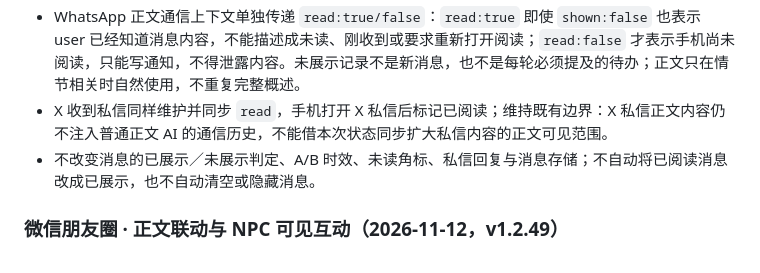
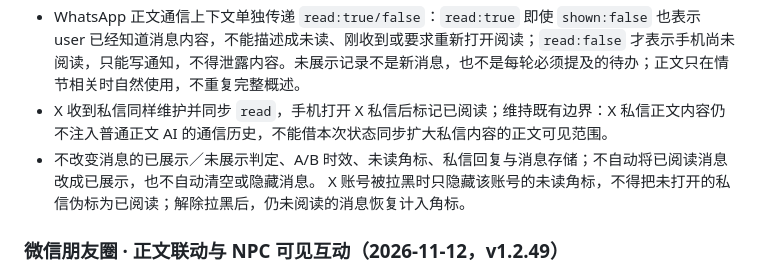
Before and after one commit to ppisa386-png/pocket-phone, a Markdown page: REQUIREMENTS.md, the part around the change. Drawn GitHub-style.

Commit message:
Specify X block behavior preserves unread messages as unread

```diff
--- a/REQUIREMENTS.md
+++ b/REQUIREMENTS.md
@@ -3,7 +3,7 @@
 - `commContext` 侧车同步保存 WhatsApp／X 收到私信的 `read` 镜像，原消息记录的 `read` 是权威来源。读取消息只更新阅读状态，不自动修改 `shown`；正文实际展示内容仍由 `durian-message-shown` 决定。读、展示、分类和时效字段互不覆盖，记录删除及剧情回退沿用原日记机制。
 - WhatsApp 正文通信上下文单独传递 `read:true/false`：`read:true` 即使 `shown:false` 也表示 user 已经知道消息内容，不能描述成未读、刚收到或要求重新打开阅读；`read:false` 才表示手机尚未阅读，只能写通知，不得泄露内容。未展示记录不是新消息，也不是每轮必须提及的待办；正文只在情节相关时自然使用，不重复完整概述。
 - X 收到私信同样维护并同步 `read`，手机打开 X 私信后标记已阅读；维持既有边界：X 私信正文内容仍不注入普通正文 AI 的通信历史，不能借本次状态同步扩大私信内容的正文可见范围。
-- 不改变消息的已展示／未展示判定、A/B 时效、未读角标、私信回复与消息存储；不自动将已阅读消息改成已展示，也不自动清空或隐藏消息。
+- 不改变消息的已展示／未展示判定、A/B 时效、未读角标、私信回复与消息存储；不自动将已阅读消息改成已展示，也不自动清空或隐藏消息。 X 账号被拉黑时只隐藏该账号的未读角标，不得把未打开的私信伪标为已阅读；解除拉黑后，仍未阅读的消息恢复计入角标。
 
 ### 微信朋友圈 · 正文联动与 NPC 可见互动（2026-11-12，v1.2.49）
 - 用户在微信朋友圈发表的文字与配图描述是真实微信记录，好友只能看到「公开／私密／部分可见／不给谁看」实际权限允许的内容；作者本人可以看到自己的所有帖子。既有发文、评论、点赞、好友关系、聊天分支隔离及剧情回退保持。不能把某个好友无权查看的内容直接放进包含该好友的共享生成请求。
```
